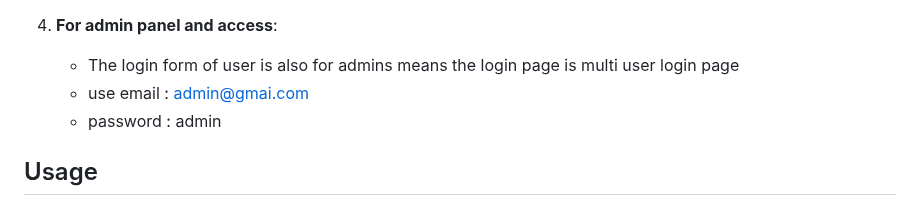
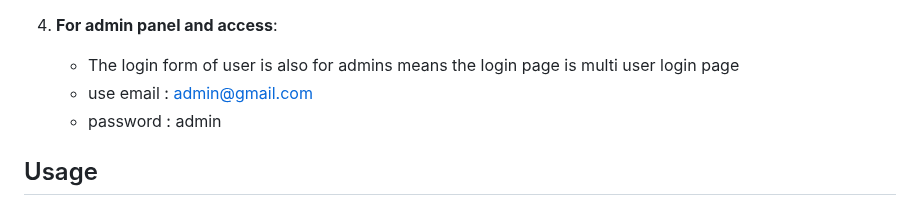
Before and after one commit to makwanagautam41/bookmytrip, a Markdown page: README.md, the part around the change. Rendered like a GitHub page.

```diff
--- a/README.md
+++ b/README.md
@@ -67,7 +67,7 @@ The `/bookmytrip` directory contains the application's files organized as follow
 
 4. **For admin panel and access**:
     - The login form of user is also for admins means the login page is multi user login page
-    - use email : admin@gmai.com
+    - use email : admin@gmail.com
     - password : admin
 
 ## Usage
```
